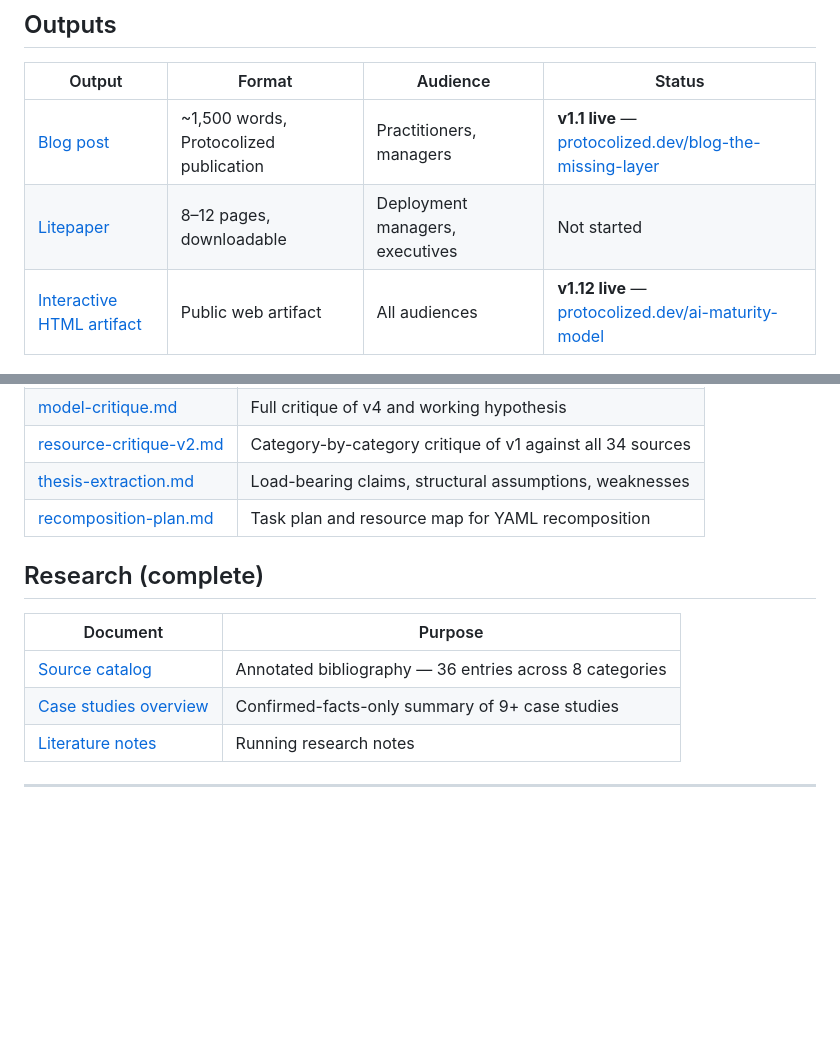
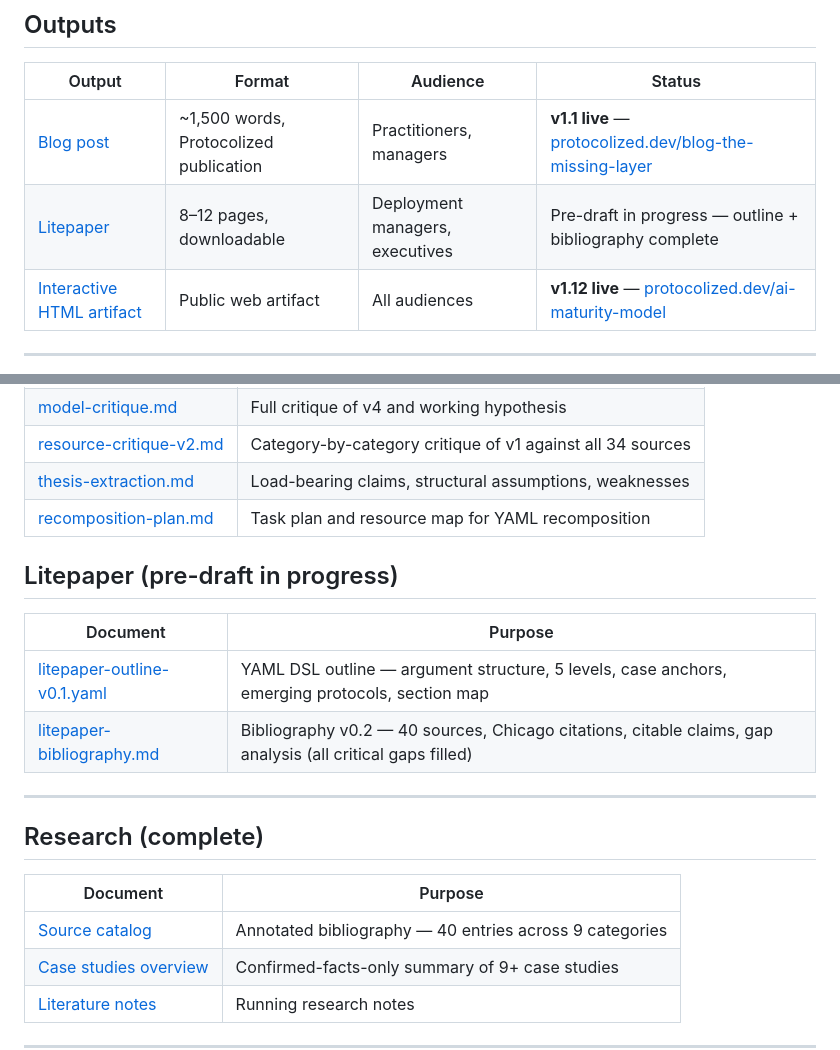
Before and after one commit to rafathebuilder-ZK/protocols-AI-capability-maturity-model, a Markdown page: README.md, 2 parts joined by grey strips. Rendered like a GitHub page; blank space fills up the shorter version.

```diff
--- a/README.md
+++ b/README.md
@@ -18,7 +18,7 @@
 | Output | Format | Audience | Status |
 |--------|--------|----------|--------|
 | [Blog post](Blog-Post/README.md) | ~1,500 words, Protocolized publication | Practitioners, managers | **v1.1 live** — [protocolized.dev/blog-the-missing-layer](https://protocolized.dev/blog-the-missing-layer/) |
-| [Litepaper](Litepaper/README.md) | 8–12 pages, downloadable | Deployment managers, executives | Not started |
+| [Litepaper](Litepaper/README.md) | 8–12 pages, downloadable | Deployment managers, executives | Pre-draft in progress — outline + bibliography complete |
 | [Interactive HTML artifact](Artifact/publish/index.html) | Public web artifact | All audiences | **v1.12 live** — [protocolized.dev/ai-maturity-model](https://protocolized.dev/ai-maturity-model/) |
 
 ---
@@ -59,11 +59,20 @@
 | [thesis-extraction.md](Model-Development/thesis-extraction.md) | Load-bearing claims, structural assumptions, weaknesses |
 | [recomposition-plan.md](Model-Development/recomposition-plan.md) | Task plan and resource map for YAML recomposition |
 
+## Litepaper (pre-draft in progress)
+
+| Document | Purpose |
+|----------|---------|
+| [litepaper-outline-v0.1.yaml](Litepaper/litepaper-outline-v0.1.yaml) | YAML DSL outline — argument structure, 5 levels, case anchors, emerging protocols, section map |
+| [litepaper-bibliography.md](Litepaper/litepaper-bibliography.md) | Bibliography v0.2 — 40 sources, Chicago citations, citable claims, gap analysis (all critical gaps filled) |
+
+---
+
 ## Research (complete)
 
 | Document | Purpose |
 |----------|---------|
-| [Source catalog](Research/source-catalog.md) | Annotated bibliography — 36 entries across 8 categories |
+| [Source catalog](Research/source-catalog.md) | Annotated bibliography — 40 entries across 9 categories |
 | [Case studies overview](Research/case-studies-overview.md) | Confirmed-facts-only summary of 9+ case studies |
 | [Literature notes](Research/literature-notes.md) | Running research notes |
 
```
Also changed, not shown: _MILESTONES.md (+11 -3 lines), _WORKPLAN.md (+11 -5 lines).
